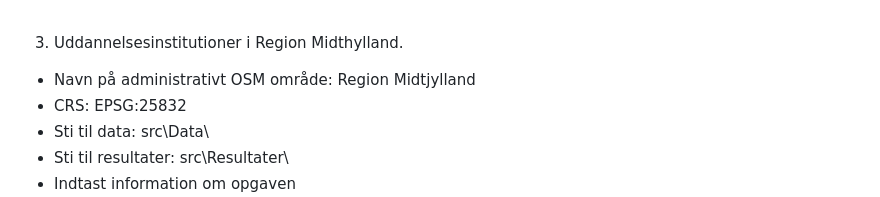
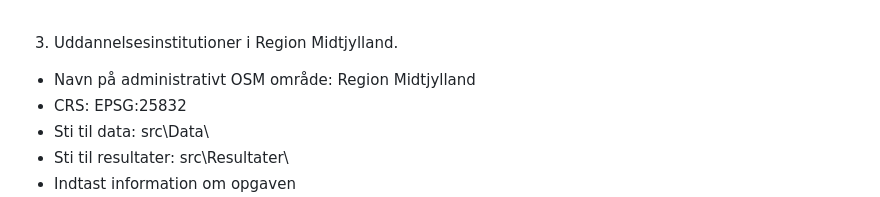
Before and after one commit to midttrafik/Kvadratnet, a Markdown page: README.md, the part around the change. Rendered like a GitHub page.

Commit message:
Rettet stavefejl i readme

```diff
--- a/README.md
+++ b/README.md
@@ -115,7 +115,7 @@ Vigtige parametre:
 
 <br/>
 
-3. Uddannelsesinstitutioner i Region Midthylland.
+3. Uddannelsesinstitutioner i Region Midtjylland.
 * Navn på administrativt OSM område: Region Midtjylland
 * CRS: EPSG:25832
 * Sti til data: src\Data\
```
